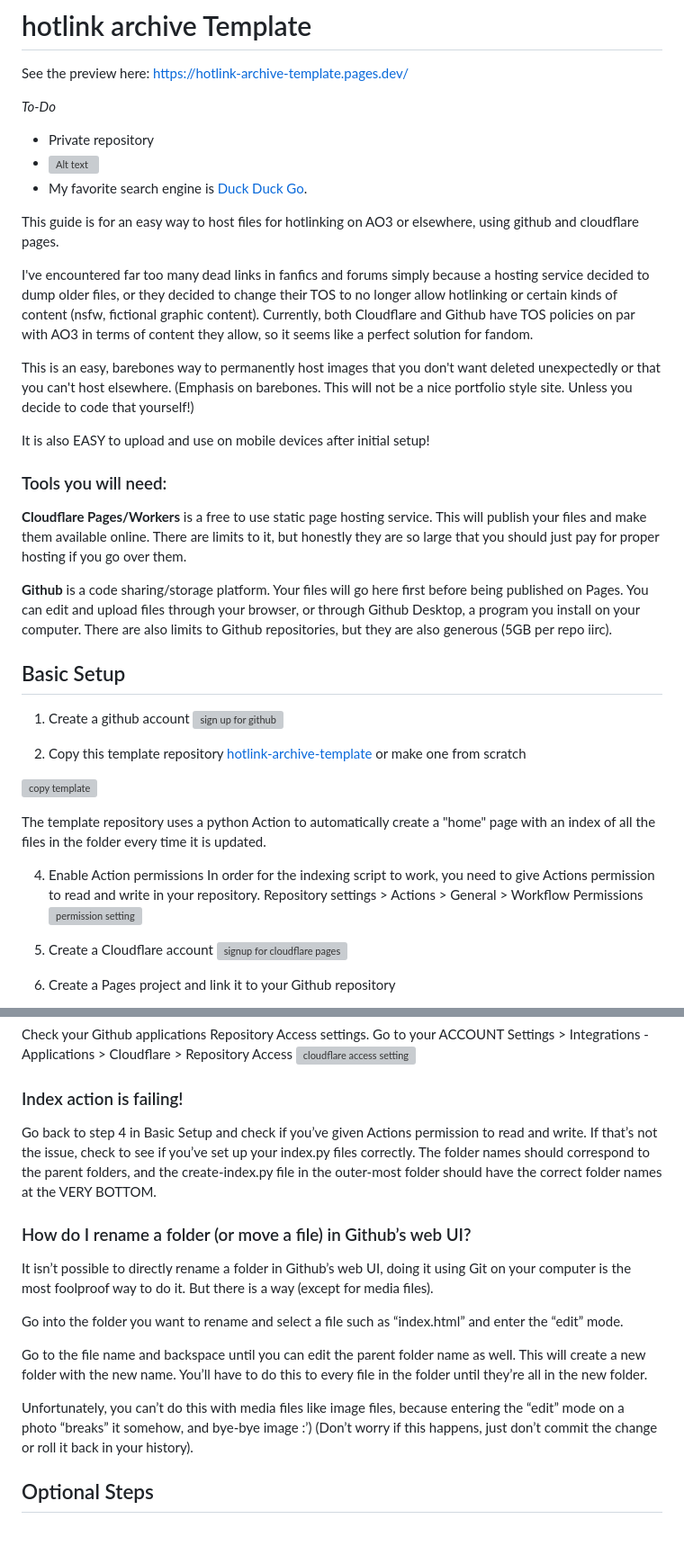
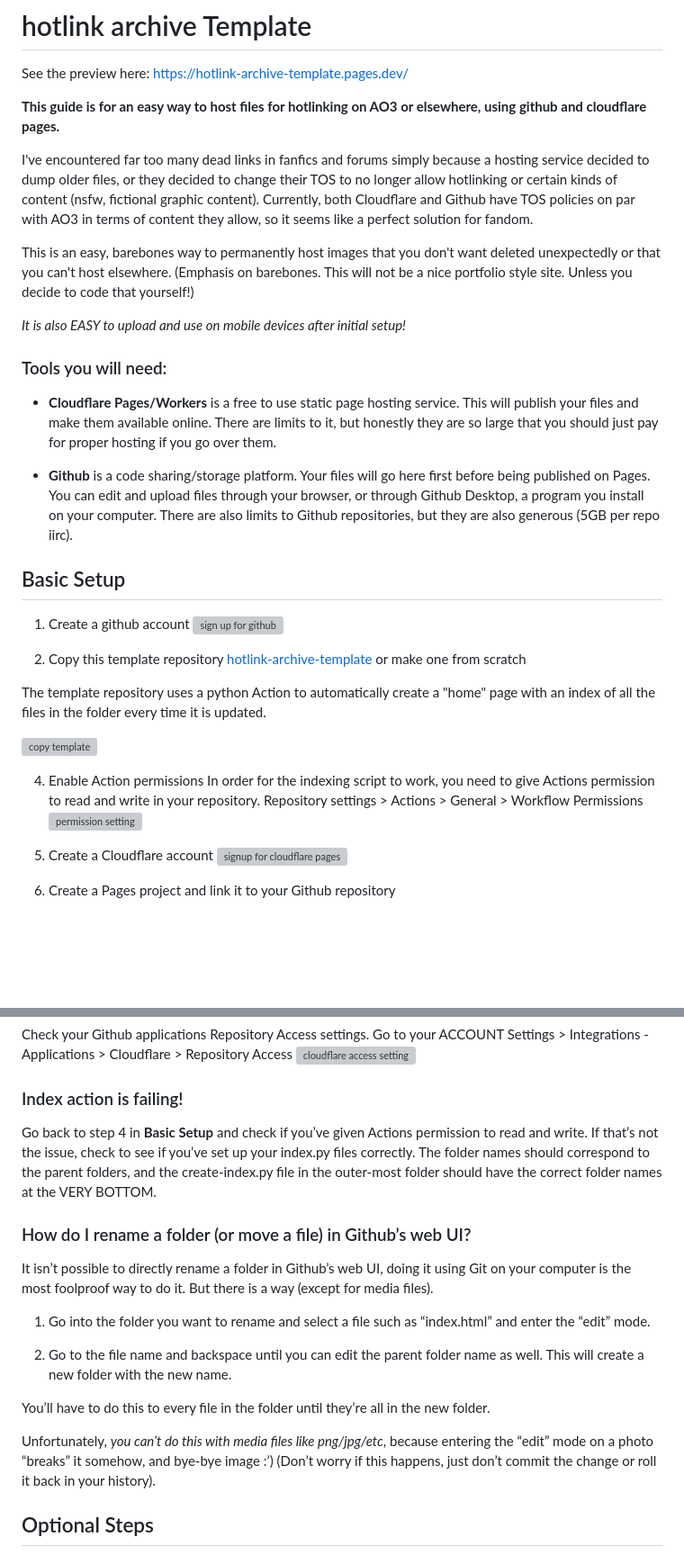
Before and after one commit to chungusg/hotlink-archive-template, a Markdown page: README.md, 2 parts joined by grey strips. Shown at 90% size. Rendered like a GitHub page; blank space fills up the shorter version; grey boxes are pictures that could not be loaded.

```diff
--- a/README.md
+++ b/README.md
@@ -2,25 +2,21 @@
 
 See the preview here: https://hotlink-archive-template.pages.dev/
 
-*To-Do*
-- Private repository
-- ![Alt text](https://assets.digitalocean.com/articles/alligator/boo.svg "a title")
-- My favorite search engine is [Duck Duck Go](https://duckduckgo.com "The best search engine for privacy").
 
-This guide is for an easy way to host files for hotlinking on AO3 or elsewhere, using github and cloudflare pages.
+**This guide is for an easy way to host files for hotlinking on AO3 or elsewhere, using github and cloudflare pages.**
 
 I've encountered far too many dead links in fanfics and forums simply because a hosting service decided to dump older files, or they decided to change their TOS to no longer allow hotlinking or certain kinds of content (nsfw, fictional graphic content). Currently, both Cloudflare and Github have TOS policies on par with AO3 in terms of content they allow, so it seems like a perfect solution for fandom.
 
 This is an easy, barebones way to permanently host images that you don't want deleted unexpectedly or that you can't host elsewhere. (Emphasis on barebones. This will not be a nice portfolio style site. Unless you decide to code that yourself!)
 
-It is also EASY to upload and use on mobile devices after initial setup!
+*It is also EASY to upload and use on mobile devices after initial setup!*
 
 
 ### Tools you will need:
 
-**Cloudflare Pages/Workers** is a free to use static page hosting service. This will publish your files and make them available online. There are limits to it, but honestly they are so large that you should just pay for proper hosting if you go over them.
+- **Cloudflare Pages/Workers** is a free to use static page hosting service. This will publish your files and make them available online. There are limits to it, but honestly they are so large that you should just pay for proper hosting if you go over them.
 
-**Github** is a code sharing/storage platform. Your files will go here first before being published on Pages. You can edit and upload files through your browser, or through Github Desktop, a program you install on your computer. There are also limits to Github repositories, but they are also generous (5GB per repo iirc).
+- **Github** is a code sharing/storage platform. Your files will go here first before being published on Pages. You can edit and upload files through your browser, or through Github Desktop, a program you install on your computer. There are also limits to Github repositories, but they are also generous (5GB per repo iirc).
 
 ## Basic Setup
 1. Create a github account
@@ -28,17 +24,21 @@ It is also EASY to upload and use on mobile devices after initial setup!
 
 2. Copy this template repository [hotlink-archive-template](https://github.com/chungusg/hotlink-archive-template) or make one from scratch
 
+The template repository uses a python Action to automatically create a "home" page with an index of all the files in the folder every time it is updated.
+
 ![copy template](https://hotlink-archive-template.pages.dev/rename1/github-use-template.webp)
 
-The template repository uses a python Action to automatically create a "home" page with an index of all the files in the folder every time it is updated.
+
 
 4. Enable Action permissions
 In order for the indexing script to work, you need to give Actions permission to read and write in your repository.
 Repository settings > Actions > General > Workflow Permissions
 ![permission setting](https://hotlink-archive-template.pages.dev/rename1/github-permission.png)
 
+
 3. Create a Cloudflare account
 ![signup for cloudflare pages](https://hotlink-archive-template.pages.dev/rename1/pages-signup.gif)
+
 
 4. Create a Pages project and link it to your Github repository
 - Be sure to use Pages, not Workers
@@ -97,18 +101,19 @@ Check your Github applications Repository Access settings. Go to your ACCOUNT Se
 ![cloudflare access setting](https://hotlink-archive-template.pages.dev/rename1/github-access.png)
 
 ### Index action is failing!
-Go back to step 4 in Basic Setup and check if you’ve given Actions permission to read and write.
+Go back to step 4 in **Basic Setup** and check if you’ve given Actions permission to read and write.
 If that’s not the issue, check to see if you’ve set up your index.py files correctly. The folder names should correspond to the parent folders, and the create-index.py file in the outer-most folder should have the correct folder names at the VERY BOTTOM.
 
 ### How do I rename a folder (or move a file) in Github’s web UI?
 It isn’t possible to directly rename a folder in Github’s web UI, doing it using Git on your computer is the most foolproof way to do it. But there is a way (except for media files).
 
-Go into the folder you want to rename and select a file such as “index.html” and enter the “edit” mode.
+1. Go into the folder you want to rename and select a file such as “index.html” and enter the “edit” mode.
 
-Go to the file name and backspace until you can edit the parent folder name as well. This will create a new folder with the new name.
+2. Go to the file name and backspace until you can edit the parent folder name as well. This will create a new folder with the new name.
+
 You’ll have to do this to every file in the folder until they’re all in the new folder.
 
-Unfortunately, you can’t do this with media files like image files, because entering the “edit” mode on a photo “breaks” it somehow, and bye-bye image :’)
+Unfortunately, *you can’t do this with media files like png/jpg/etc*, because entering the “edit” mode on a photo “breaks” it somehow, and bye-bye image :’)
 (Don’t worry if this happens, just don’t commit the change or roll it back in your history).
 
 
```
Also changed, not shown: other parts of README.md (+17 -4 lines).
